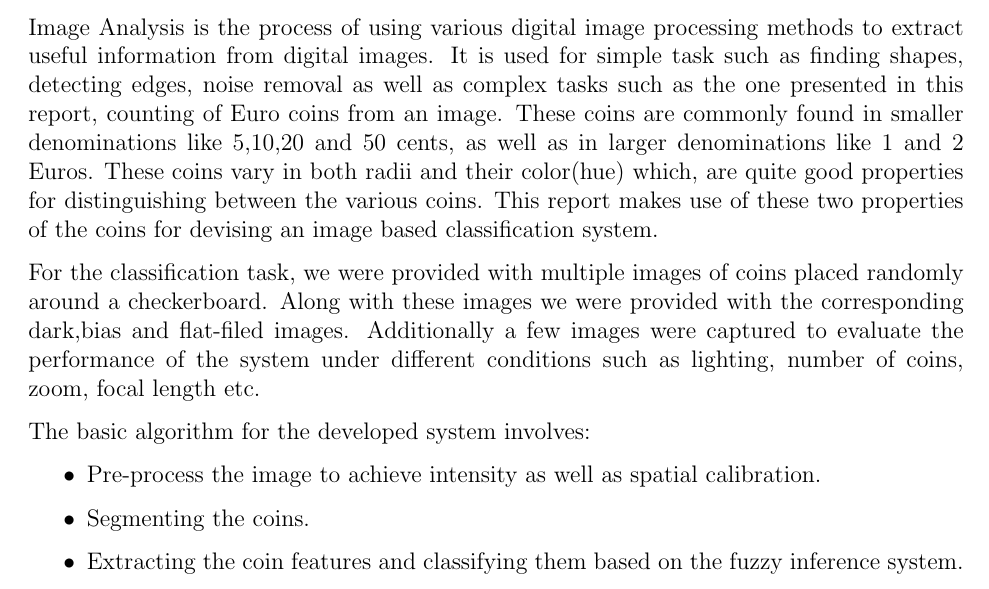
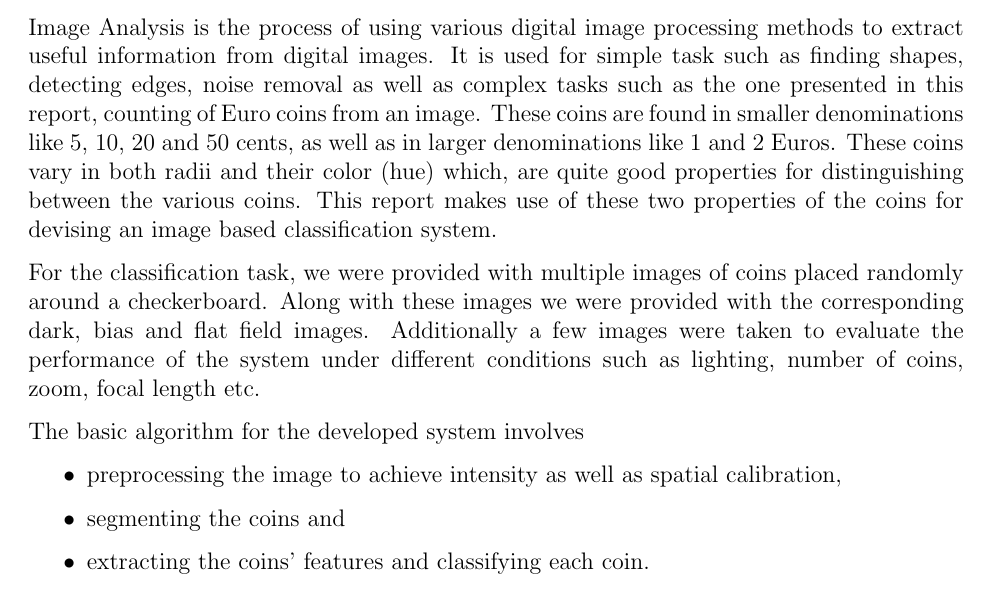
Before and after one commit to hellux/lut-bm40a1201_coins, a LaTeX document (doc/report.tex, which reads doc/sections/intro.tex): part of page 2 of 5, cut so that both start at the same text. Compiled offline with pdfLaTeX.

Commit message:
small fixes

```diff
--- a/doc/sections/intro.tex
+++ b/doc/sections/intro.tex
@@ -8,25 +8,24 @@ Image Analysis is the process of using various digital image processing methods
 to extract useful information from digital images. It is used for simple task
 such as finding shapes, detecting edges, noise removal as well as complex tasks
 such as the one presented in this report, counting of Euro coins from an image.
-These coins are commonly found in smaller denominations like 5,10,20 and 50
-cents, as well as in larger denominations like 1 and 2 Euros. These coins vary
-in both radii and their color(hue) which, are quite good properties for
-distinguishing between the various coins. This report makes use of these two
-properties of the coins for devising an image based classification system.
+These coins are found in smaller denominations like 5, 10, 20 and 50 cents, as
+well as in larger denominations like 1 and 2 Euros. These coins vary in both
+radii and their color (hue) which, are quite good properties for distinguishing
+between the various coins. This report makes use of these two properties of the
+coins for devising an image based classification system.
 
 For the classification task, we were provided with multiple images of coins
 placed randomly around a checkerboard. Along with these images we were provided
-with the corresponding dark,bias and flat-filed images. Additionally a few
-images were captured to evaluate the performance of the system under different
+with the corresponding dark, bias and flat field images. Additionally a few
+images were taken to evaluate the performance of the system under different
 conditions such as lighting, number of coins, zoom, focal length etc.
 
-The basic algorithm for the developed system involves:
+The basic algorithm for the developed system involves
 \begin{itemize}
-  \item Pre-process the image to achieve intensity as well as spatial
-      calibration.
-  \item Segmenting the coins.
-  \item Extracting the coin features and classifying them based on the fuzzy
-      inference system.
+  \item preprocessing the image to achieve intensity as well as spatial
+      calibration,
+  \item segmenting the coins and
+  \item extracting the coins' features and classifying each coin.
 \end{itemize}
 
 \end{document}
```
